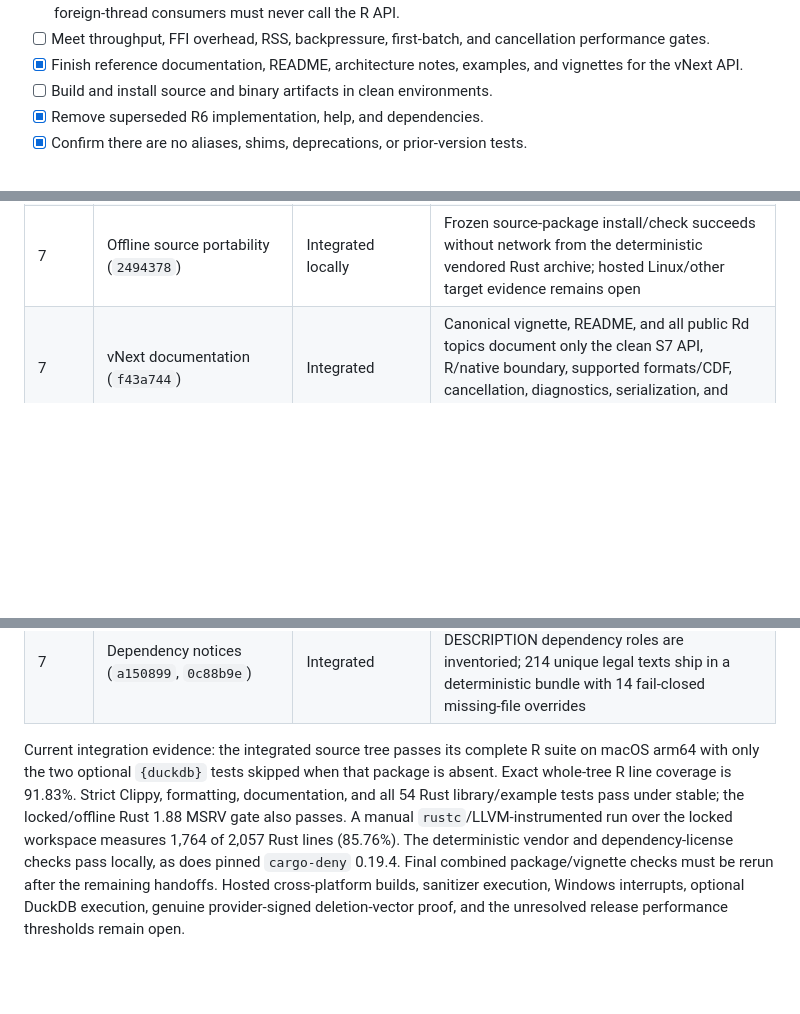
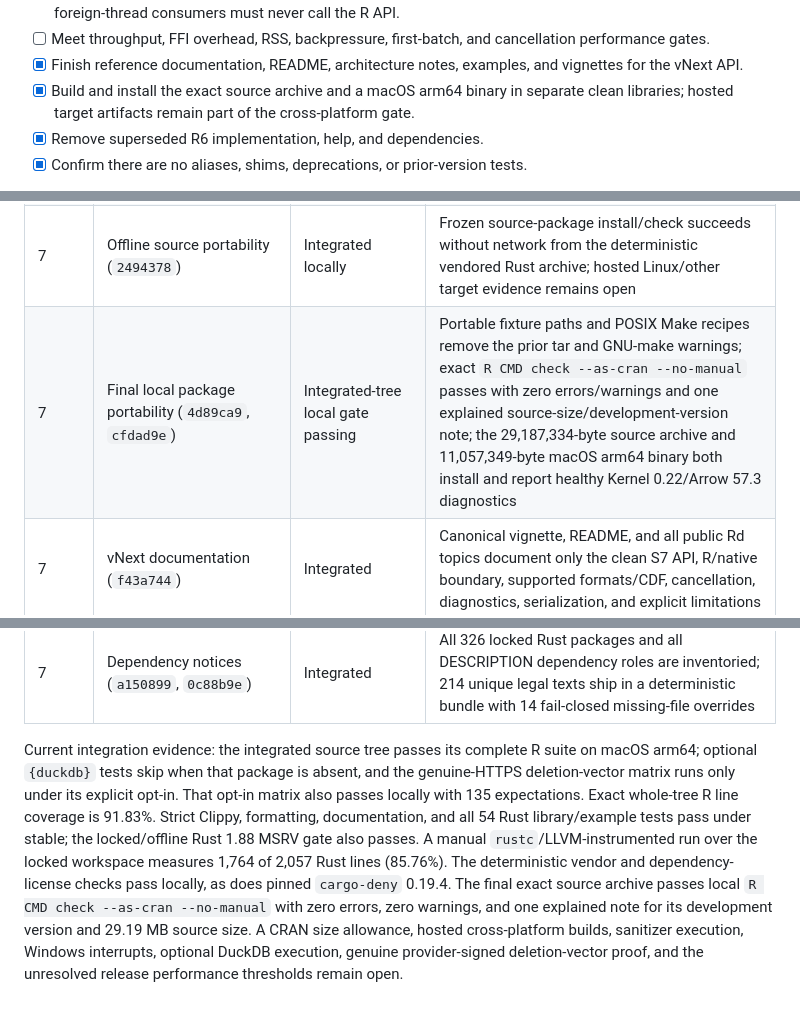
Before and after one commit to zacdav-db/delta-sharing-r, a Markdown page: design/integration-roadmap.md, 3 parts joined by grey strips. Drawn GitHub-style; blank space fills up the shorter version.

```diff
--- a/design/integration-roadmap.md
+++ b/design/integration-roadmap.md
@@ -311,7 +311,9 @@ reader architecture.
   cancellation performance gates.
 - [x] Finish reference documentation, README, architecture notes, examples, and
   vignettes for the vNext API.
-- [ ] Build and install source and binary artifacts in clean environments.
+- [x] Build and install the exact source archive and a macOS arm64 binary in
+  separate clean libraries; hosted target artifacts remain part of the
+  cross-platform gate.
 - [x] Remove superseded R6 implementation, help, and dependencies.
 - [x] Confirm there are no aliases, shims, deprecations, or prior-version tests.
 
@@ -396,6 +398,7 @@ or main-line integration.
 | 7 | Performance/lifecycle evidence (`72f8e8b`, `6096774`) | Integrated | Reproducible Kernel comparator and lifecycle harnesses record throughput/RSS/cancellation; current release thresholds are unresolved and do not justify expanding Rust |
 | 3, 7 | Manifest staging and memory evidence (`ebad8dc`, `5fbc522`, `0dc89eb`, `2f8b507`) | Integrated locally | Permission-restricted R staging runs replace material whole-manifest retention; the recorded 100,000-file workload cuts incremental peak RSS by 66.0% while preserving exact close/root cleanup, with a 69.7% preparation-time cost |
 | 7 | Offline source portability (`2494378`) | Integrated locally | Frozen source-package install/check succeeds without network from the deterministic vendored Rust archive; hosted Linux/other target evidence remains open |
+| 7 | Final local package portability (`4d89ca9`, `cfdad9e`) | Integrated-tree local gate passing | Portable fixture paths and POSIX Make recipes remove the prior tar and GNU-make warnings; exact `R CMD check --as-cran --no-manual` passes with zero errors/warnings and one explained source-size/development-version note; the 29,187,334-byte source archive and 11,057,349-byte macOS arm64 binary both install and report healthy Kernel 0.22/Arrow 57.3 diagnostics |
 | 7 | vNext documentation (`f43a744`) | Integrated | Canonical vignette, README, and all public Rd topics document only the clean S7 API, R/native boundary, supported formats/CDF, cancellation, diagnostics, serialization, and explicit limitations |
 | 7 | R coverage hardening (`d1598b8`, `4913f19`, `23673c1`, `5100d32`) | Integrated-tree gate passing | Exact whole-tree R line coverage is 91.83%; tooling and CI enforce the 90% gate |
 | 7 | Rust coverage evidence | Integrated-tree gate passing | Exact snapshot/CDF Rust line coverage is 85.76%; 54 Rust library/example tests plus strict clippy and formatting pass locally |
@@ -403,14 +406,18 @@ or main-line integration.
 | 7 | Dependency notices (`a150899`, `0c88b9e`) | Integrated | All 326 locked Rust packages and all DESCRIPTION dependency roles are inventoried; 214 unique legal texts ship in a deterministic bundle with 14 fail-closed missing-file overrides |
 
 Current integration evidence: the integrated source tree passes its complete R
-suite on macOS arm64 with only the two optional `{duckdb}` tests skipped when
-that package is absent. Exact whole-tree R line coverage is 91.83%. Strict
+suite on macOS arm64; optional `{duckdb}` tests skip when that package is
+absent, and the genuine-HTTPS deletion-vector matrix runs only under its
+explicit opt-in. That opt-in matrix also passes locally with 135 expectations.
+Exact whole-tree R line coverage is 91.83%. Strict
 Clippy, formatting, documentation, and all 54 Rust library/example tests pass
 under stable; the locked/offline Rust 1.88 MSRV gate also passes. A manual
 `rustc`/LLVM-instrumented run over the locked workspace measures 1,764 of 2,057
 Rust lines (85.76%). The deterministic vendor and dependency-license checks
-pass locally, as does pinned `cargo-deny` 0.19.4. Final combined
-package/vignette checks must be rerun after the remaining handoffs. Hosted
-cross-platform builds, sanitizer execution, Windows interrupts, optional
-DuckDB execution, genuine provider-signed deletion-vector proof, and the
-unresolved release performance thresholds remain open.
+pass locally, as does pinned `cargo-deny` 0.19.4. The final exact source
+archive passes local `R CMD check --as-cran --no-manual` with zero errors,
+zero warnings, and one explained note for its development version and
+29.19 MB source size. A CRAN size allowance, hosted cross-platform builds,
+sanitizer execution, Windows interrupts, optional DuckDB execution, genuine
+provider-signed deletion-vector proof, and the unresolved release performance
+thresholds remain open.
```
Also changed, not shown: design/dependency-license-notices.md (+12 -16 lines), design/native-core-build.md (+25 -5 lines).
